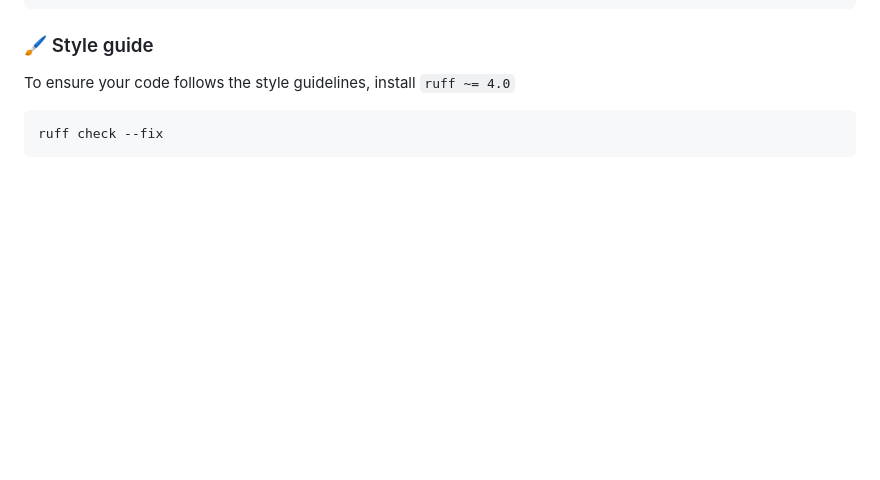
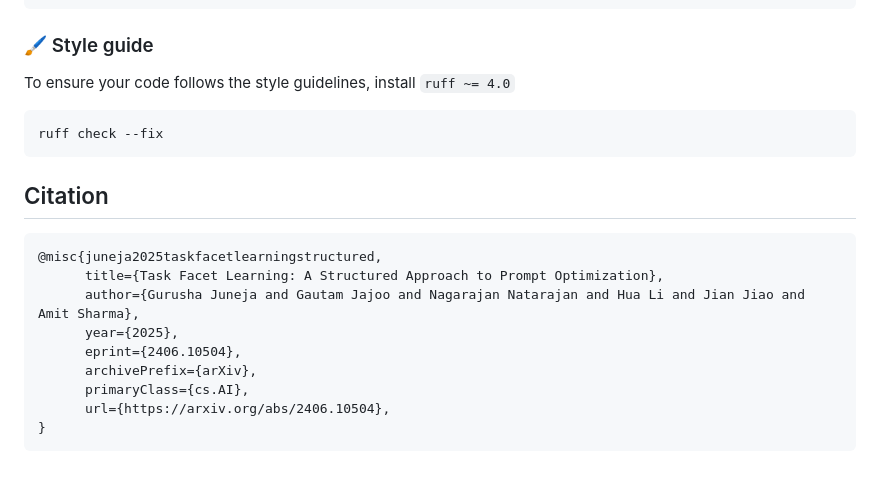
Before and after one commit to microsoft/UniPrompt, a Markdown page: README.md, the part around the change. GitHub-like rendering; blank space fills up the shorter version.

````diff
--- a/README.md
+++ b/README.md
@@ -150,3 +150,17 @@ To ensure your code follows the style guidelines, install `ruff ~= 4.0`
 ```shell
 ruff check --fix
 ```
+
+## Citation
+
+```bibtex
+@misc{juneja2025taskfacetlearningstructured,
+      title={Task Facet Learning: A Structured Approach to Prompt Optimization},
+      author={Gurusha Juneja and Gautam Jajoo and Nagarajan Natarajan and Hua Li and Jian Jiao and Amit Sharma},
+      year={2025},
+      eprint={2406.10504},
+      archivePrefix={arXiv},
+      primaryClass={cs.AI},
+      url={https://arxiv.org/abs/2406.10504},
+}
+```
````
